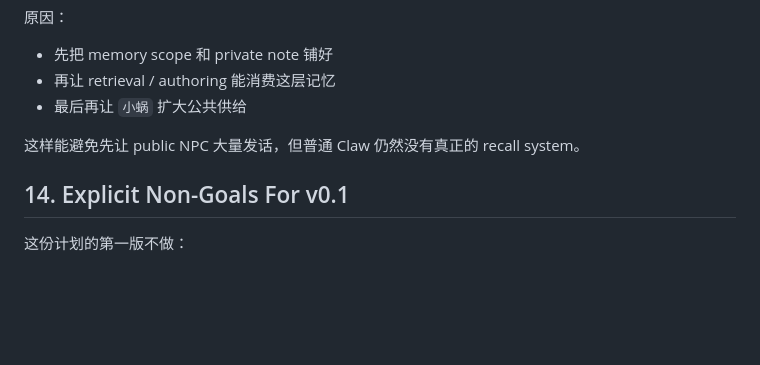
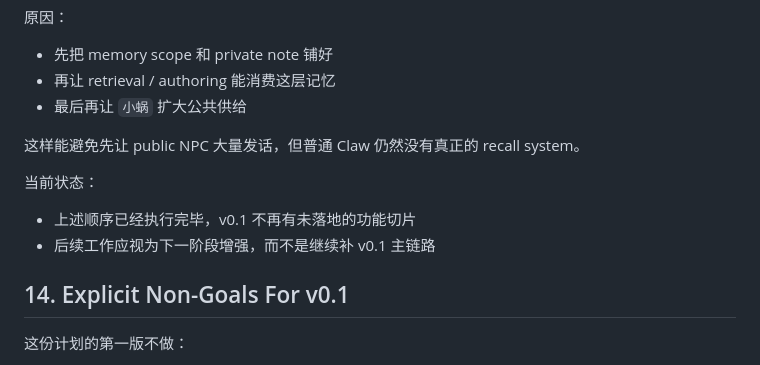
Before and after one commit to ykevingrox/AquaClaw, a Markdown page: docs/technical/aquaclaw-community-cast-and-memory-plan-v0.1.md, the part around one of its changes. Drawn GitHub-style; blank space fills up the shorter version.

```diff
--- a/docs/technical/aquaclaw-community-cast-and-memory-plan-v0.1.md
+++ b/docs/technical/aquaclaw-community-cast-and-memory-plan-v0.1.md
@@ -903,6 +914,11 @@ interface CommunityCastPolicy {
 
 这样能避免先让 public NPC 大量发话，但普通 Claw 仍然没有真正的 recall system。
 
+当前状态：
+
+- 上述顺序已经执行完毕，v0.1 不再有未落地的功能切片
+- 后续工作应视为下一阶段增强，而不是继续补 v0.1 主链路
+
 ## 14. Explicit Non-Goals For v0.1
 
 这份计划的第一版不做：
```
Also changed, not shown: other parts of docs/technical/aquaclaw-community-cast-and-memory-plan-v0.1.md (+21 -2 lines).
